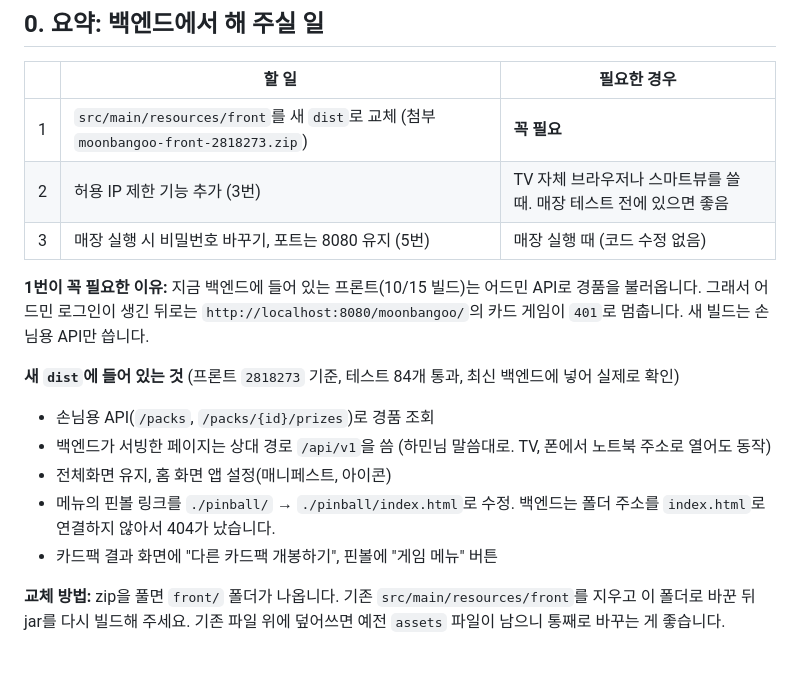
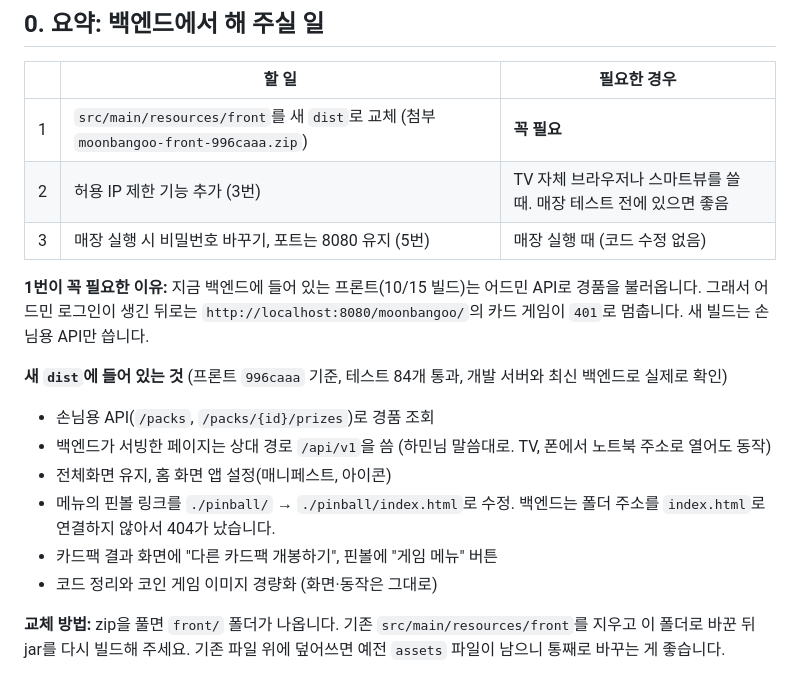
Before and after one commit to jeondowon/moonbangoo, a Markdown page: 메세지.md, the part around the change. Drawn GitHub-style.

Commit message:
백엔드 전달 메시지: 첨부 프론트를 996caaa 빌드로 갱신

```diff
--- a/메세지.md
+++ b/메세지.md
@@ -6,18 +6,19 @@
 
 | | 할 일 | 필요한 경우 |
 |---|---|---|
-| 1 | `src/main/resources/front`를 새 `dist`로 교체 (첨부 `moonbangoo-front-2818273.zip`) | **꼭 필요** |
+| 1 | `src/main/resources/front`를 새 `dist`로 교체 (첨부 `moonbangoo-front-996caaa.zip`) | **꼭 필요** |
 | 2 | 허용 IP 제한 기능 추가 (3번) | TV 자체 브라우저나 스마트뷰를 쓸 때. 매장 테스트 전에 있으면 좋음 |
 | 3 | 매장 실행 시 비밀번호 바꾸기, 포트는 8080 유지 (5번) | 매장 실행 때 (코드 수정 없음) |
 
 **1번이 꼭 필요한 이유:** 지금 백엔드에 들어 있는 프론트(10/15 빌드)는 어드민 API로 경품을 불러옵니다. 그래서 어드민 로그인이 생긴 뒤로는 `http://localhost:8080/moonbangoo/`의 카드 게임이 `401`로 멈춥니다. 새 빌드는 손님용 API만 씁니다.
 
-**새 `dist`에 들어 있는 것** (프론트 `2818273` 기준, 테스트 84개 통과, 최신 백엔드에 넣어 실제로 확인)
+**새 `dist`에 들어 있는 것** (프론트 `996caaa` 기준, 테스트 84개 통과, 개발 서버와 최신 백엔드로 실제로 확인)
 - 손님용 API(`/packs`, `/packs/{id}/prizes`)로 경품 조회
 - 백엔드가 서빙한 페이지는 상대 경로 `/api/v1`을 씀 (하민님 말씀대로. TV, 폰에서 노트북 주소로 열어도 동작)
 - 전체화면 유지, 홈 화면 앱 설정(매니페스트, 아이콘)
 - 메뉴의 핀볼 링크를 `./pinball/` → `./pinball/index.html`로 수정. 백엔드는 폴더 주소를 `index.html`로 연결하지 않아서 404가 났습니다.
 - 카드팩 결과 화면에 "다른 카드팩 개봉하기", 핀볼에 "게임 메뉴" 버튼
+- 코드 정리와 코인 게임 이미지 경량화 (화면·동작은 그대로)
 
 **교체 방법:** zip을 풀면 `front/` 폴더가 나옵니다. 기존 `src/main/resources/front`를 지우고 이 폴더로 바꾼 뒤 jar를 다시 빌드해 주세요. 기존 파일 위에 덮어쓰면 예전 `assets` 파일이 남으니 통째로 바꾸는 게 좋습니다.
 
```
